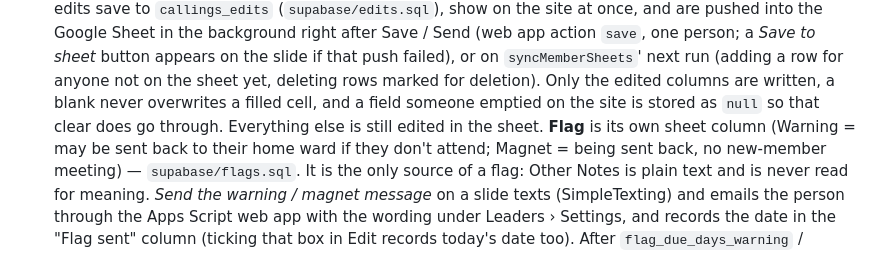
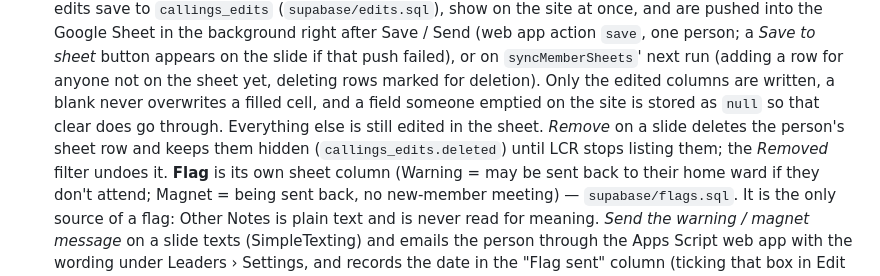
Before and after one commit to amccabe0116/ward_page, a Markdown page: README.md, the part around the change. Rendered like a GitHub page.

Commit message:
README: Remove on a slide
Co-Authored-By: Claude Fable 5.1 <noreply@anthropic.com>
Claude-Session: https://claude.ai/code/session_019p5hK1ng2iFkMhkDhXP7to

```diff
--- a/README.md
+++ b/README.md
@@ -61,7 +61,9 @@ scripts/sheets_to_json.py         manual fallback: two .xlsx exports → the JSO
    push failed), or on `syncMemberSheets`' next run (adding a row for anyone not on the sheet
    yet, deleting rows marked for deletion). Only the edited columns are
    written, a blank never overwrites a filled cell, and a field someone emptied on the site is
-   stored as `null` so that clear does go through. Everything else is still edited in the sheet. **Flag** is its own sheet column (Warning = may be sent
+   stored as `null` so that clear does go through. Everything else is still edited in the sheet. *Remove* on a slide deletes the
+   person's sheet row and keeps them hidden (`callings_edits.deleted`) until LCR stops listing
+   them; the *Removed* filter undoes it. **Flag** is its own sheet column (Warning = may be sent
    back to their home ward if they don't attend; Magnet = being sent back, no new-member
    meeting) — `supabase/flags.sql`. It is the only source of a flag: Other Notes is plain text and
    is never read for meaning. *Send the warning / magnet message* on a slide texts (SimpleTexting) and emails
```
